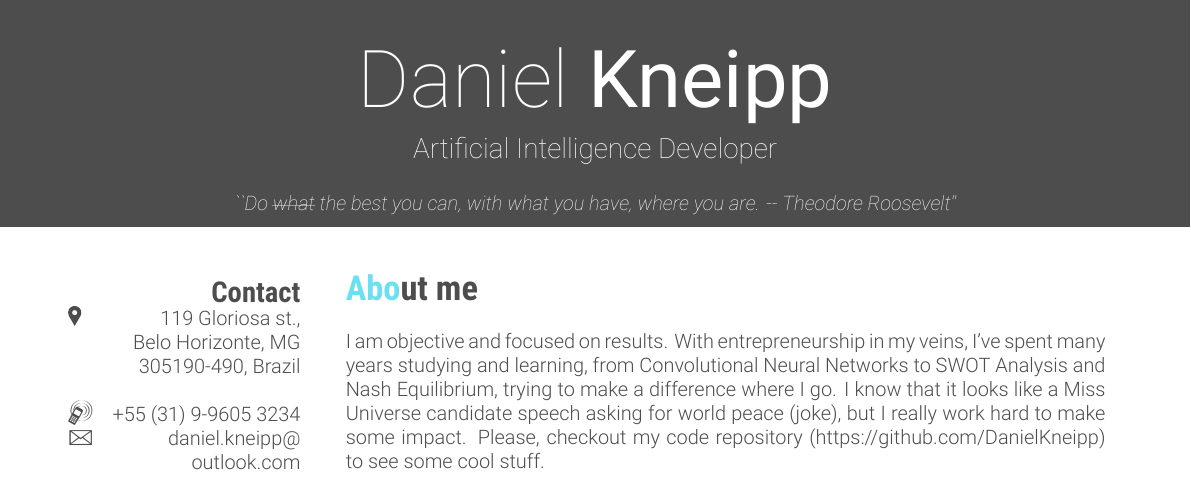
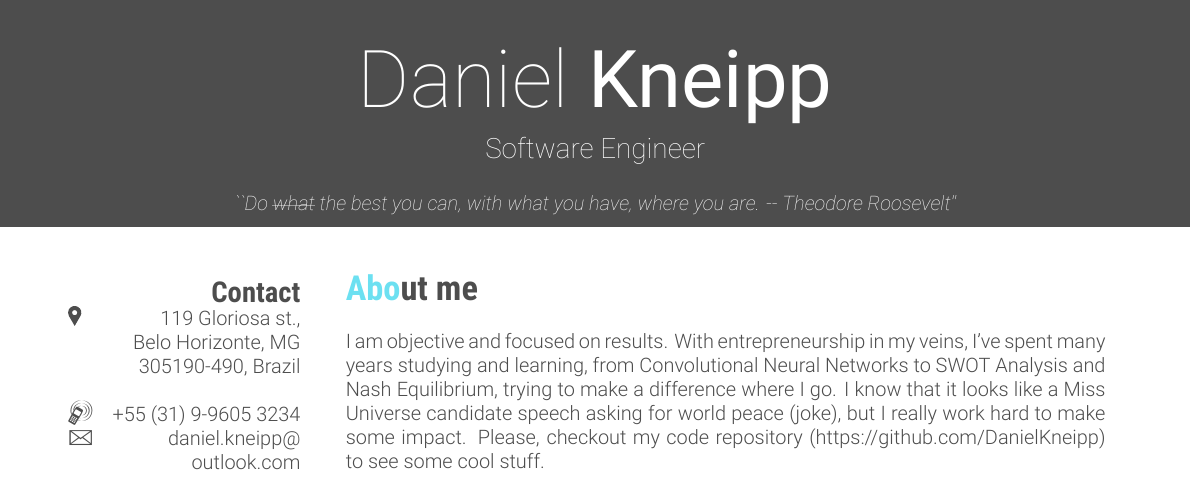
Before and after one commit to DanielKneipp/my-cv, a LaTeX CV (cv.tex): part of page 1 of 2, cut so that both start at the same text. The pictures show the PDF file cv.pdf that the author committed with the source.

Commit message:
Position changed

```diff
--- a/cv.tex
+++ b/cv.tex
@@ -37,7 +37,7 @@
 
 \begin{document}
 
-\header{Daniel}{ Kneipp}{Artificial Intelligence Developer}{``Do \st{what} the best you can, with what you have, where you are. -- Theodore Roosevelt''} % Your name and current job title/field
+\header{Daniel}{ Kneipp}{Software Engineer}{``Do \st{what} the best you can, with what you have, where you are. -- Theodore Roosevelt''} % Your name and current job title/field
 
 %----------------------------------------------------------------------------------------
 %	SIDEBAR SECTION
```
Also changed, not shown: cv.pdf.
